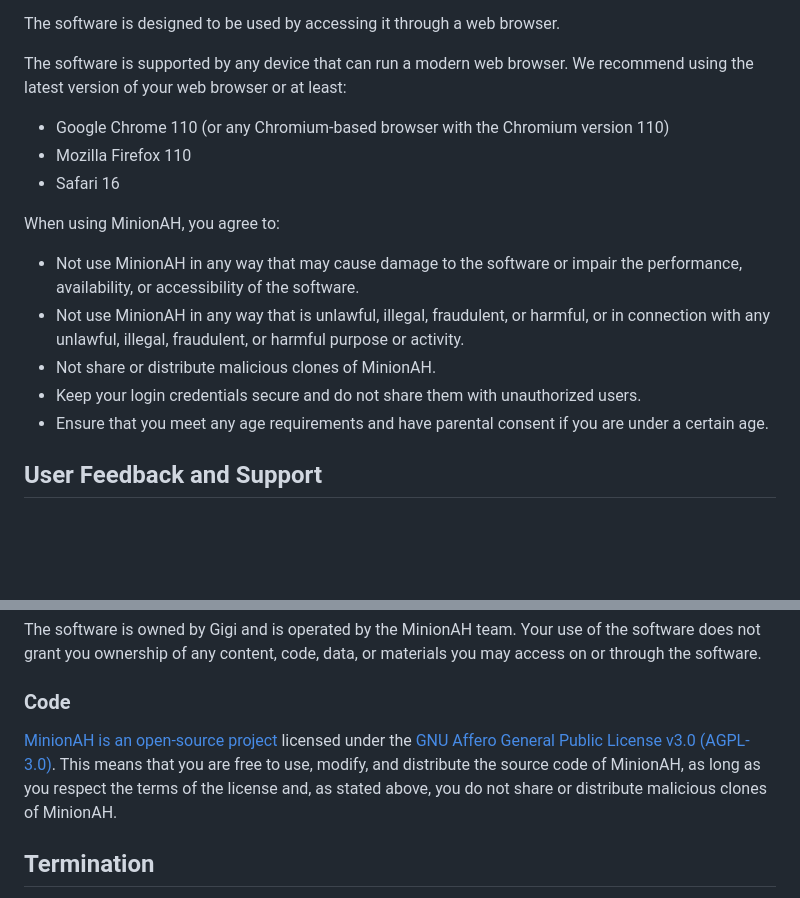
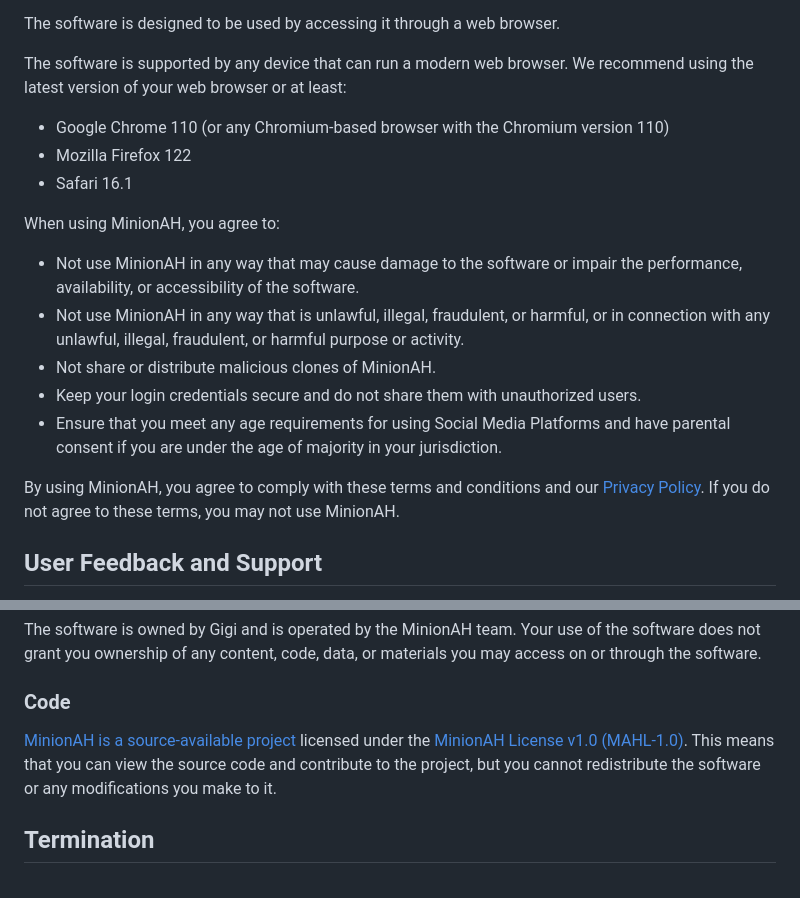
Before and after one commit to DarthGigi/MinionAH-Newsroom, a Markdown page: src/pages/terms-of-service.md, 2 parts joined by grey strips. Rendered like a GitHub page; blank space fills up the shorter version.

Commit message:
chore: Update ToS

```diff
--- a/src/pages/terms-of-service.md
+++ b/src/pages/terms-of-service.md
@@ -25,8 +25,8 @@ The software is designed to be used by accessing it through a web browser.
 The software is supported by any device that can run a modern web browser. We recommend using the latest version of your web browser or at least:
 
 - Google Chrome 110 (or any Chromium-based browser with the Chromium version 110)
-- Mozilla Firefox 110
-- Safari 16
+- Mozilla Firefox 122
+- Safari 16.1
 
 When using MinionAH, you agree to:
 
@@ -34,7 +34,9 @@ When using MinionAH, you agree to:
 - Not use MinionAH in any way that is unlawful, illegal, fraudulent, or harmful, or in connection with any unlawful, illegal, fraudulent, or harmful purpose or activity.
 - Not share or distribute malicious clones of MinionAH.
 - Keep your login credentials secure and do not share them with unauthorized users.
-- Ensure that you meet any age requirements and have parental consent if you are under a certain age.
+- Ensure that you meet any age requirements for using Social Media Platforms and have parental consent if you are under the age of majority in your jurisdiction.
+
+By using MinionAH, you agree to comply with these terms and conditions and our [Privacy Policy](/privacy-policy). If you do not agree to these terms, you may not use MinionAH.
 
 ## User Feedback and Support
 
@@ -52,7 +54,7 @@ The software is owned by Gigi and is operated by the MinionAH team. Your use of
 
 ### Code
 
-[MinionAH is an open-source project](https://github.com/DarthGigi/MinionAH) licensed under the [GNU Affero General Public License v3.0 (AGPL-3.0)](https://github.com/DarthGigi/MinionAH/blob/main/LICENSE). This means that you are free to use, modify, and distribute the source code of MinionAH, as long as you respect the terms of the license and, as stated above, you do not share or distribute malicious clones of MinionAH.
+[MinionAH is a source-available project](https://github.com/DarthGigi/MinionAH) licensed under the [MinionAH License v1.0 (MAHL-1.0)](https://github.com/DarthGigi/MinionAH/blob/main/LICENSE). This means that you can view the source code and contribute to the project, but you cannot redistribute the software or any modifications you make to it.
 
 ## Termination
 
```
Also changed, not shown: other parts of src/pages/terms-of-service.md (+1 -1 lines).
